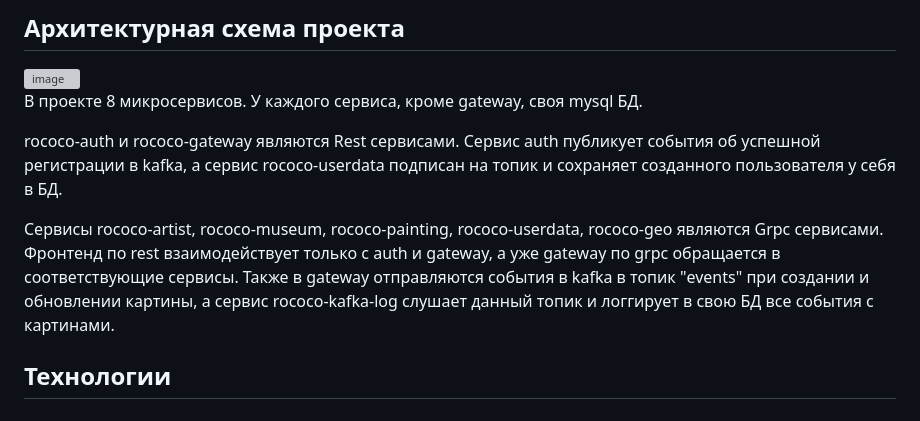
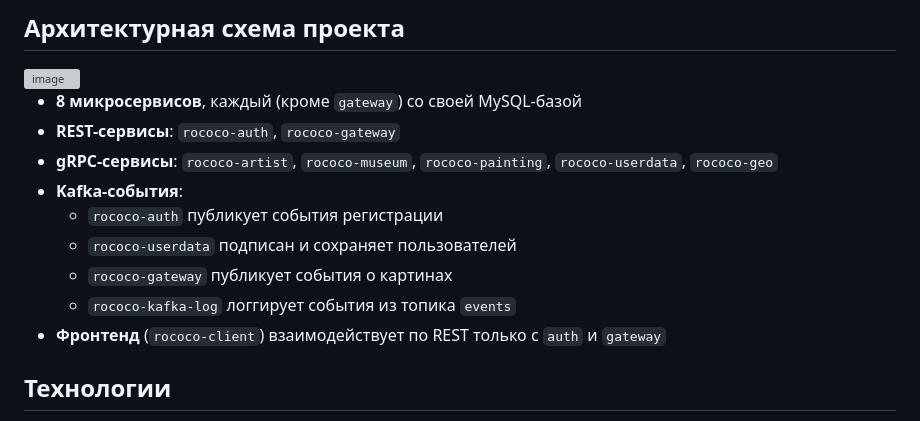
Before and after one commit to yegorych/rococo, a Markdown page: README.md, the part around the change. GitHub-like rendering; grey boxes are pictures that could not be loaded.

```diff
--- a/README.md
+++ b/README.md
@@ -8,11 +8,15 @@
 ## Архитектурная схема проекта
 <img width="1029" height="793" alt="image" src="https://github.com/user-attachments/assets/9f5988f7-9c73-470f-9575-1342cc338a74" />
 
-В проекте 8 микросервисов. У каждого сервиса, кроме gateway, своя mysql БД.
-
-rococo-auth и rococo-gateway являются Rest сервисами. Сервис auth публикует события об успешной регистрации в kafka, а сервис rococo-userdata подписан на топик и сохраняет созданного пользователя у себя в БД.
-
-Сервисы rococo-artist, rococo-museum, rococo-painting, rococo-userdata, rococo-geo являются Grpc сервисами. Фронтенд по rest взаимодействует только с auth и gateway, а уже gateway по grpc обращается в соответствующие сервисы. Также в gateway отправляются события в kafka в топик "events" при создании и обновлении картины, а сервис rococo-kafka-log слушает данный топик и логгирует в свою БД все события с картинами.
+- **8 микросервисов**, каждый (кроме `gateway`) со своей MySQL-базой
+- **REST-сервисы**: `rococo-auth`, `rococo-gateway`
+- **gRPC-сервисы**: `rococo-artist`, `rococo-museum`, `rococo-painting`, `rococo-userdata`, `rococo-geo`
+- **Kafka-события**:
+  - `rococo-auth` публикует события регистрации
+  - `rococo-userdata` подписан и сохраняет пользователей
+  - `rococo-gateway` публикует события о картинах
+  - `rococo-kafka-log` логгирует события из топика `events`
+- **Фронтенд** (`rococo-client`) взаимодействует по REST только с `auth` и `gateway`
 
 ## Технологии
 - Backend: Java 21, Spring Boot 3, Spring Data JPA, gRPC, REST, Retrofit
```
